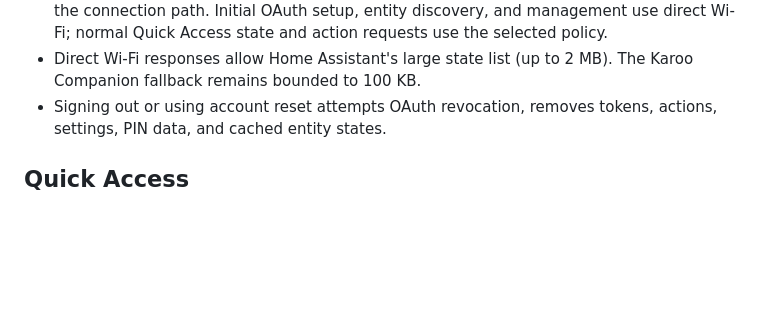
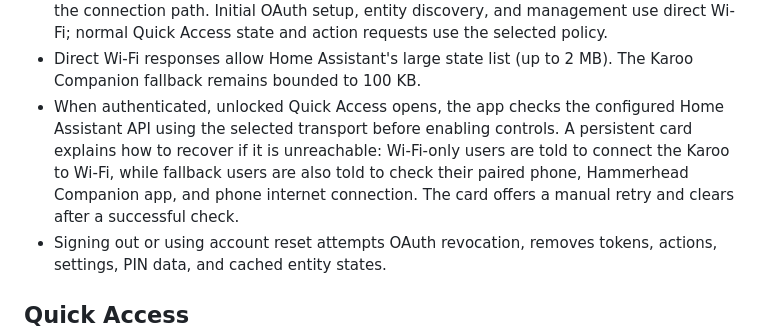
Before and after one commit to michalchecinski/karoo-hass-companion, a Markdown page: docs/current-implementation.md, the part around the change. GitHub-like rendering; blank space fills up the shorter version.

```diff
--- a/docs/current-implementation.md
+++ b/docs/current-implementation.md
@@ -28,6 +28,13 @@ useful record of the intended scope but does not capture all later UX changes.
   action requests use the selected policy.
 - Direct Wi-Fi responses allow Home Assistant's large state list (up to 2 MB).
   The Karoo Companion fallback remains bounded to 100 KB.
+- When authenticated, unlocked Quick Access opens, the app checks the
+  configured Home Assistant API using the selected transport before enabling
+  controls. A persistent card explains how to recover if it is unreachable:
+  Wi-Fi-only users are told to connect the Karoo to Wi-Fi, while fallback users
+  are also told to check their paired phone, Hammerhead Companion app, and
+  phone internet connection. The card offers a manual retry and clears after a
+  successful check.
 - Signing out or using account reset attempts OAuth revocation, removes tokens,
   actions, settings, PIN data, and cached entity states.
 
```
Also changed, not shown: README.md (+1 -0 lines), docs/features/offline-connection-notice.md (added, +39 -0 lines), screenshots/emulator-karoo-480x800/offline-connection-notice-app-only.png (added), 7 other files.
